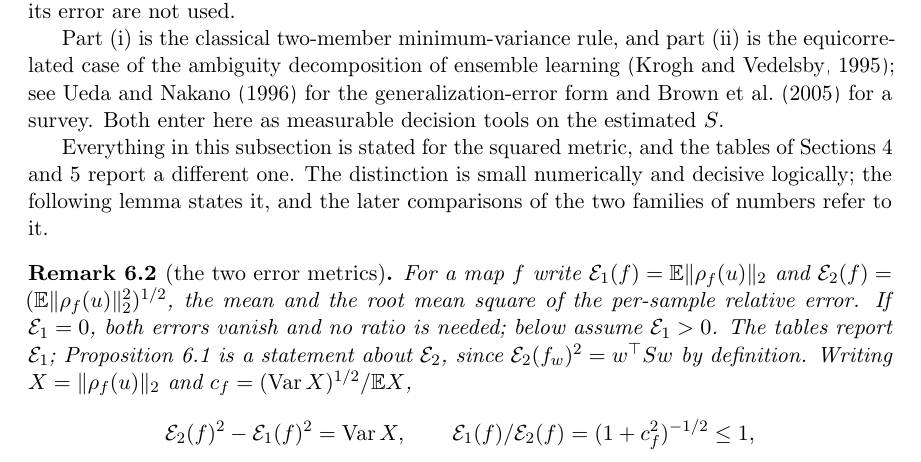
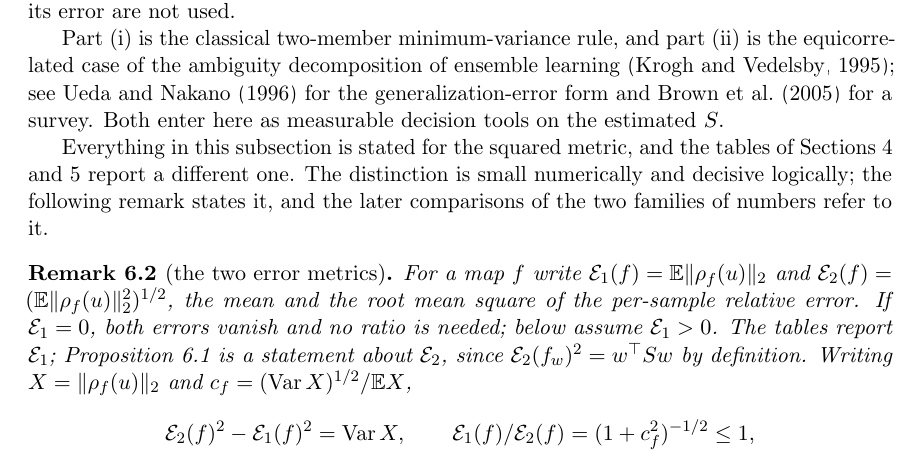
Before and after one commit to yspennstate/neural-means-kernel-corrections, a LaTeX paper (paper/main.tex, which reads paper/theory.tex): part of page 20 of 33, cut so that both start at the same text. Compiled offline with pdfLaTeX.

Commit message:
Editorial corrections

```diff
--- a/paper/theory.tex
+++ b/paper/theory.tex
@@ -78,7 +78,7 @@ enter here as measurable decision tools on the estimated $S$.
 Everything in this subsection is stated for the squared metric, and the tables
 of Sections~\ref{sec:experiments} and~\ref{sec:oco2} report a different one.
 The distinction is small numerically and decisive logically; the following
-lemma states it, and the later comparisons of the two families of numbers
+remark states it, and the later comparisons of the two families of numbers
 refer to it.
 
 \begin{remark}[the two error metrics]\label{rem:metric}
```
Also changed, not shown: paper/main.pdf, paper/supplement.pdf, 1 other file.
